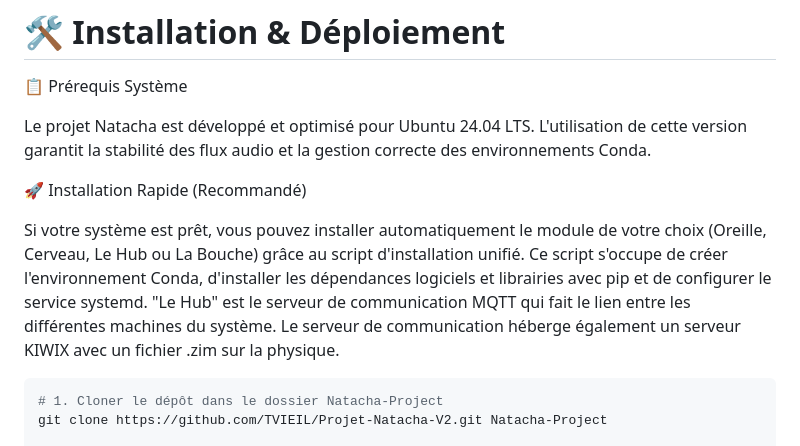
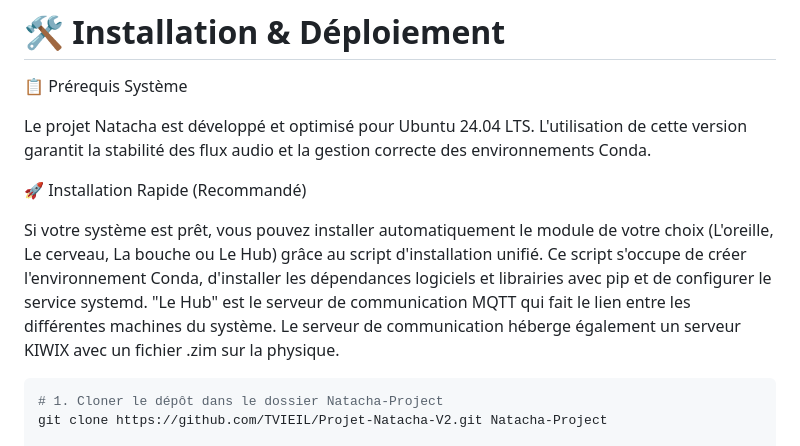
Before and after one commit to TVIEIL/Projet-Natacha-V2, a Markdown page: README.md, the part around the change. GitHub-like rendering.

Commit message:
Update module names in README installation section
Corrected module names in installation instructions for clarity.

````diff
--- a/README.md
+++ b/README.md
@@ -104,7 +104,7 @@ Le projet Natacha est développé et optimisé pour Ubuntu 24.04 LTS. L'utilisat
 
 🚀 Installation Rapide (Recommandé)
 
-Si votre système est prêt, vous pouvez installer automatiquement le module de votre choix (Oreille, Cerveau, Le Hub ou La Bouche) grâce au script d'installation unifié. Ce script s'occupe de créer l'environnement Conda, d'installer les dépendances logiciels et librairies avec pip et de configurer le service systemd. "Le Hub" est le serveur de communication MQTT qui fait le lien entre les différentes machines du système. Le serveur de communication héberge également un serveur KIWIX avec un fichier .zim sur la physique.
+Si votre système est prêt, vous pouvez installer automatiquement le module de votre choix (L'oreille, Le cerveau, La bouche ou Le Hub) grâce au script d'installation unifié. Ce script s'occupe de créer l'environnement Conda, d'installer les dépendances logiciels et librairies avec pip et de configurer le service systemd. "Le Hub" est le serveur de communication MQTT qui fait le lien entre les différentes machines du système. Le serveur de communication héberge également un serveur KIWIX avec un fichier .zim sur la physique.
 
 
 ```bash
````
